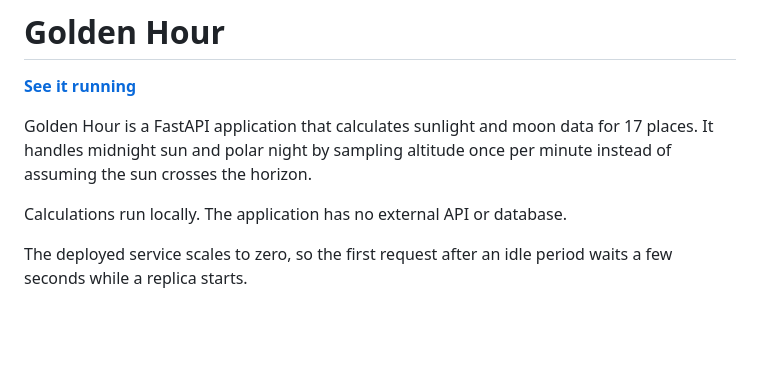
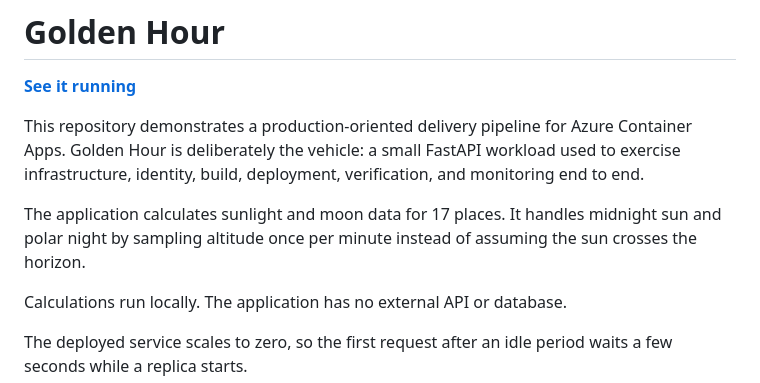
Before and after one commit to sindredg/sky, a Markdown page: README.md, the part around the change. Rendered like a GitHub page; blank space fills up the shorter version.

Commit message:
docs: lead with the delivery pipeline
Present Golden Hour as the concrete workload used to exercise the repository's infrastructure and release path.

```diff
--- a/README.md
+++ b/README.md
@@ -2,9 +2,14 @@
 
 **[See it running](https://ca-aca-prod-production.yellowglacier-15588c53.norwayeast.azurecontainerapps.io)**
 
-Golden Hour is a FastAPI application that calculates sunlight and moon data for
-17 places. It handles midnight sun and polar night by sampling altitude once
-per minute instead of assuming the sun crosses the horizon.
+This repository demonstrates a production-oriented delivery pipeline for Azure
+Container Apps. Golden Hour is deliberately the vehicle: a small FastAPI
+workload used to exercise infrastructure, identity, build, deployment,
+verification, and monitoring end to end.
+
+The application calculates sunlight and moon data for 17 places. It handles
+midnight sun and polar night by sampling altitude once per minute instead of
+assuming the sun crosses the horizon.
 
 Calculations run locally. The application has no external API or database.
 
```
